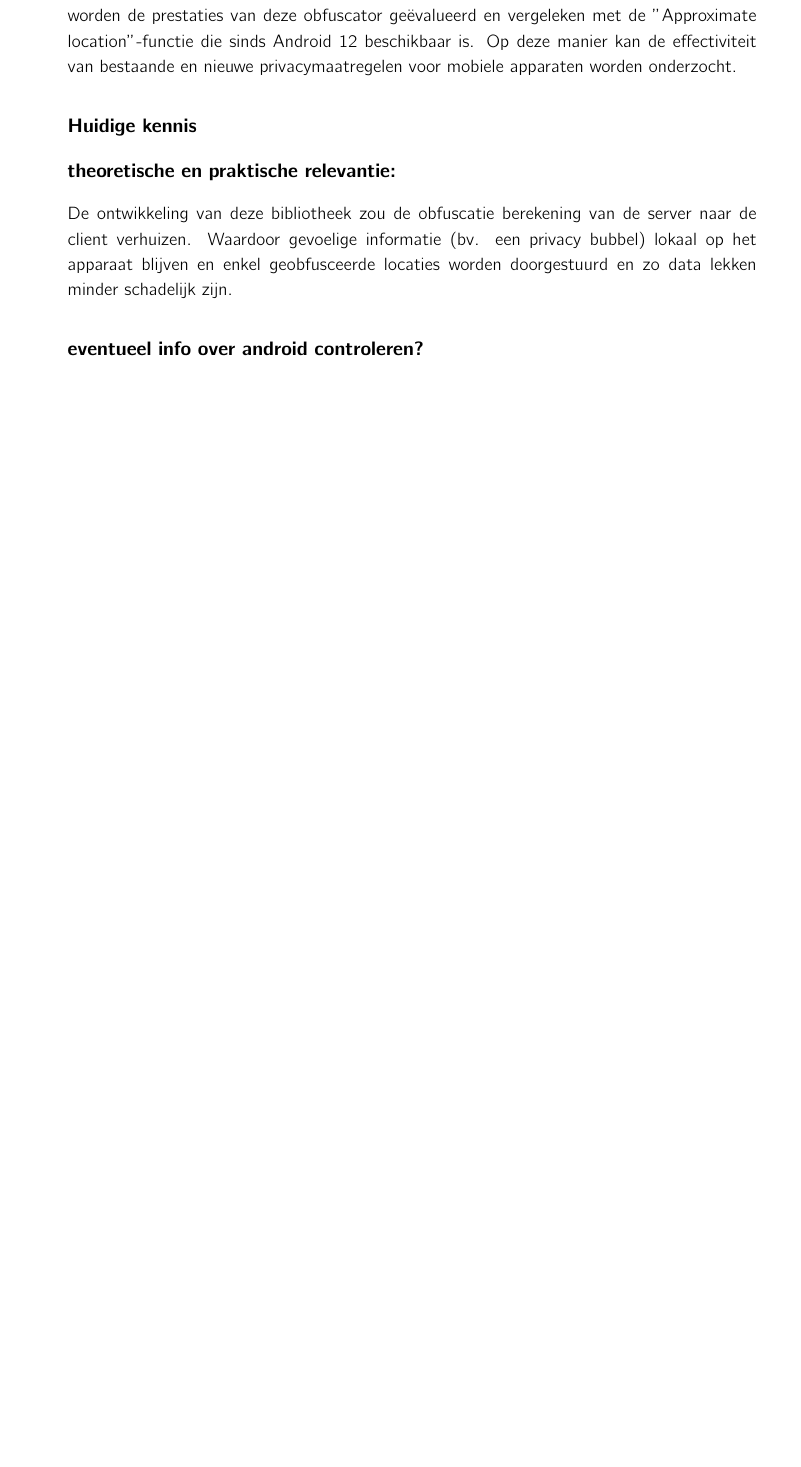
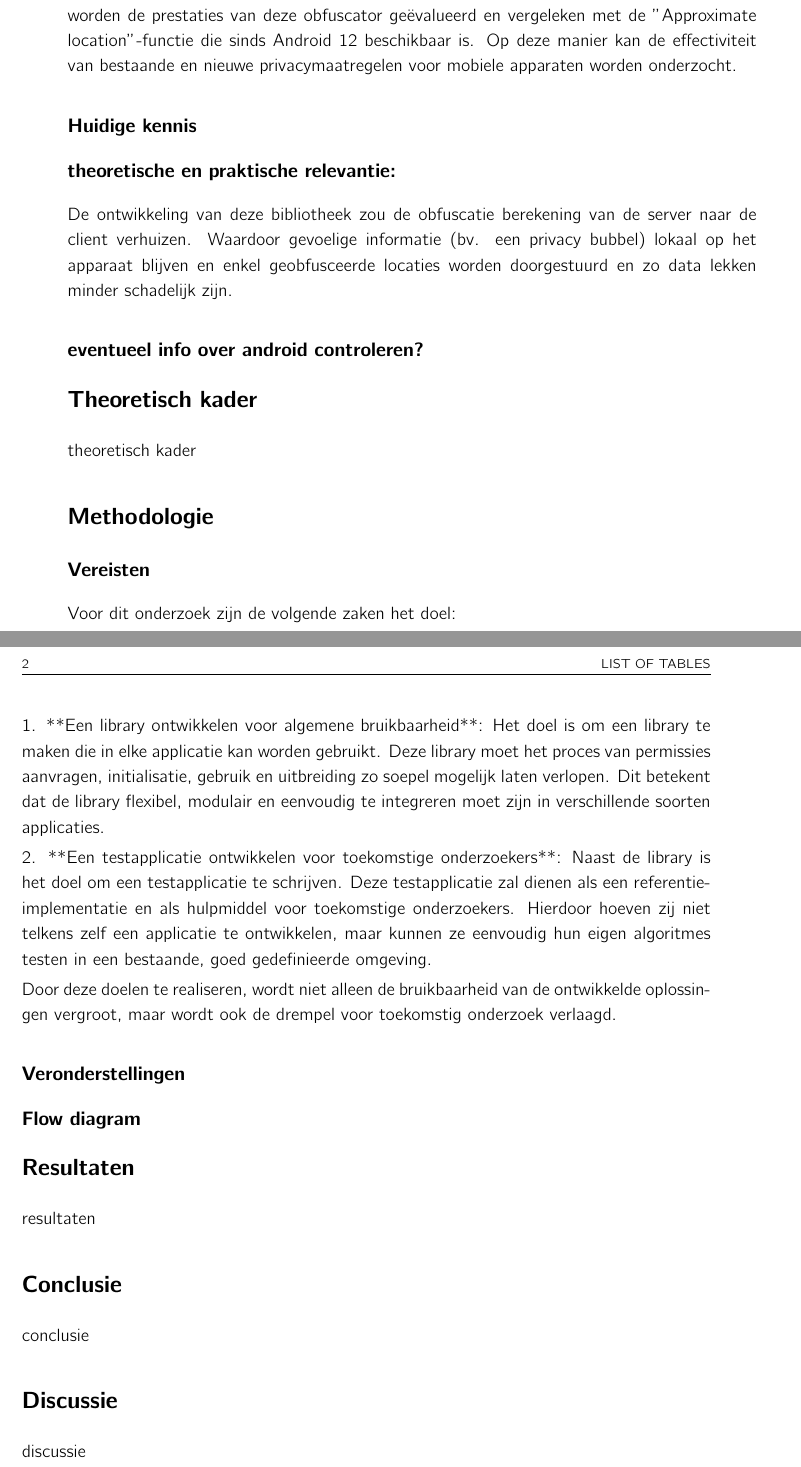
Before and after one commit to milannvidia/GPS_obfuscator_thesis, a LaTeX thesis (thesis/thesis.tex, which reads thesis/chapters/conclusie.tex, thesis/chapters/discussie.tex, thesis/chapters/methodologie.tex): part of page 15 of 22 before the commit and two parts of pages 15 and 16 of 22 after it, the two joined at a grey line, cut so that both start at the same text, the shorter picture padded with empty space. Compiled offline with pdfLaTeX.

Commit message:
:hammer:

```diff
--- a/thesis/chapters/conclusie.tex
+++ b/thesis/chapters/conclusie.tex
@@ -0,0 +1,2 @@
+\section*{Conclusie}
+conclusie
--- a/thesis/chapters/discussie.tex
+++ b/thesis/chapters/discussie.tex
@@ -0,0 +1,2 @@
+\section*{Discussie}
+discussie
--- a/thesis/chapters/methodologie.tex
+++ b/thesis/chapters/methodologie.tex
@@ -0,0 +1,11 @@
+\section*{Methodologie}
+\subsection*{Vereisten}
+Voor dit onderzoek zijn de volgende zaken het doel:
+
+1. **Een library ontwikkelen voor algemene bruikbaarheid**: Het doel is om een library te maken die in elke applicatie kan worden gebruikt. Deze library moet het proces van permissies aanvragen, initialisatie, gebruik en uitbreiding zo soepel mogelijk laten verlopen. Dit betekent dat de library flexibel, modulair en eenvoudig te integreren moet zijn in verschillende soorten applicaties.
+
+2. **Een testapplicatie ontwikkelen voor toekomstige onderzoekers**: Naast de library is het doel om een testapplicatie te schrijven. Deze testapplicatie zal dienen als een referentie-implementatie en als hulpmiddel voor toekomstige onderzoekers. Hierdoor hoeven zij niet telkens zelf een applicatie te ontwikkelen, maar kunnen ze eenvoudig hun eigen algoritmes testen in een bestaande, goed gedefinieerde omgeving.
+
+Door deze doelen te realiseren, wordt niet alleen de bruikbaarheid van de ontwikkelde oplossingen vergroot, maar wordt ook de drempel voor toekomstig onderzoek verlaagd.
+\subsection*{Veronderstellingen}
+\subsection*{Flow diagram}
--- a/thesis/chapters/resultaten.tex
+++ b/thesis/chapters/resultaten.tex
@@ -0,0 +1,2 @@
+\section*{Resultaten}
+resultaten
--- a/thesis/chapters/theoretisch kader.tex
+++ b/thesis/chapters/theoretisch kader.tex
@@ -0,0 +1,2 @@
+\section*{Theoretisch kader}
+theoretisch kader
--- a/thesis/thesis.tex
+++ b/thesis/thesis.tex
@@ -6,7 +6,7 @@
 %   - Translate all comments to English                                %
 %%%%%%%%%%%%%%%%%%%%%%%%%%%%%%%%%%%%%%%%%%%%%%%%%%%%%%%%%%%%%%%%%%%%%%%%
 
-
+\pdfminorversion=7
 %\documentclass[11pt,a4paper]{report}
 % Indien je je thesis recto-verso wil afdrukken gebruik je onderstaande opties i.p.v. bovenstaande
 \documentclass[11pt,a4paper,twoside,openright]{report}
@@ -49,7 +49,7 @@
 \usepackage{tabularx}
 \usepackage{booktabs}                           % nice tables
 \usepackage{array}                              % fixed-width columns in tables
-
+\usepackage{csquotes}
 %%%% Tikz %%%%
 \usepackage{pgfplots}
 \DeclareUnicodeCharacter{2212}{−}
```
Also changed, not shown: thesis/thesis.bbl (added), thesis/thesis.pdf, thesis/thesis.tex.bbl (added), 13 other files.
